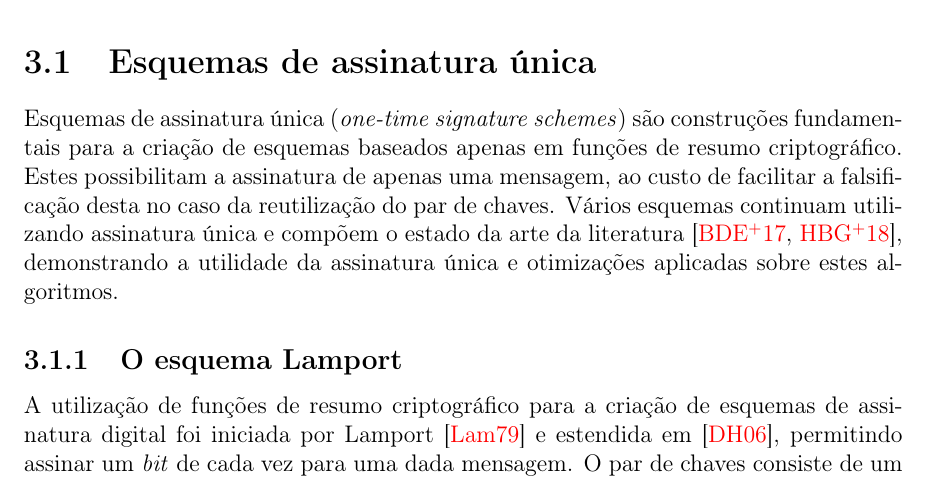
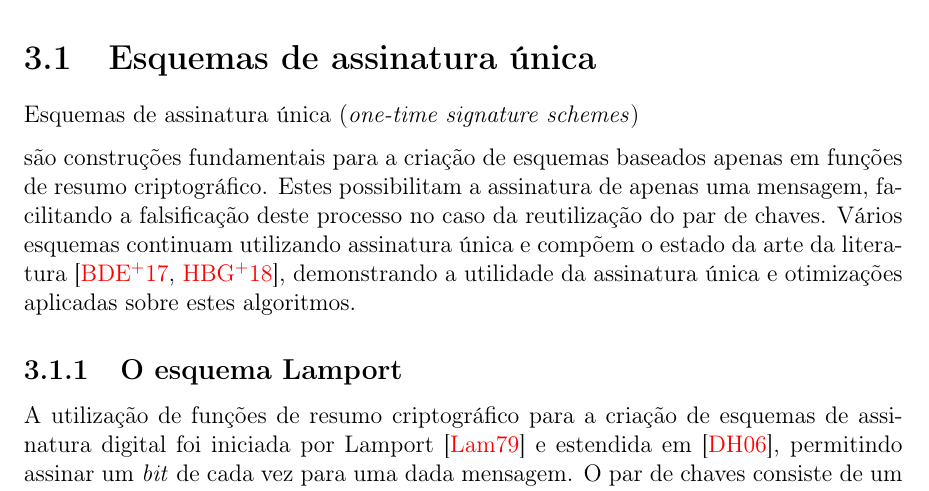
Before and after one commit to zambonin/bsc, a LaTeX document (bsc.tex): part of page 10 of 16, cut so that both start at the same text. Compiled offline with pdfLaTeX.

Commit message:
sharelatex: update bsc.tex from r4962 to r4973

```diff
--- a/bsc.tex
+++ b/bsc.tex
@@ -556,9 +556,11 @@ Neste capítulo, são apresentados os esquemas de assinatura digital única Lamp
 
 \section{Esquemas de assinatura única}
 
-Esquemas de assinatura única (\emph{one-time signature schemes}) são construções
+Esquemas de assinatura única (\emph{one-time signature schemes})
+
+são construções
 fundamentais para a criação de esquemas baseados apenas em funções de resumo
-criptográfico. Estes possibilitam a assinatura de apenas uma mensagem, ao custo de facilitar a falsificação desta no caso da reutilização do
+criptográfico. Estes possibilitam a assinatura de apenas uma mensagem, facilitando a falsificação deste processo no caso da reutilização do
 par de chaves. Vários esquemas continuam utilizando assinatura única e compõem o estado da arte da literatura~\cite{sphincsplus,irtf-cfrg-xmss-hash-based-signatures-12}, demonstrando a utilidade da assinatura única e otimizações aplicadas sobre estes algoritmos.
 
 \subsection{O esquema Lamport}
```
